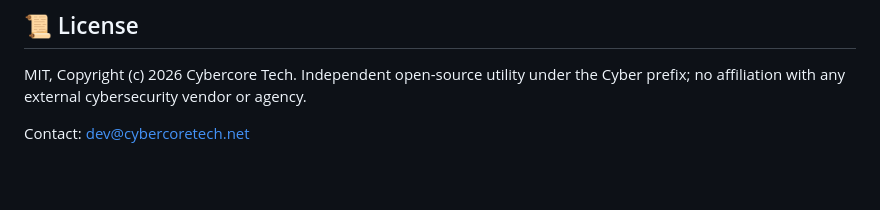
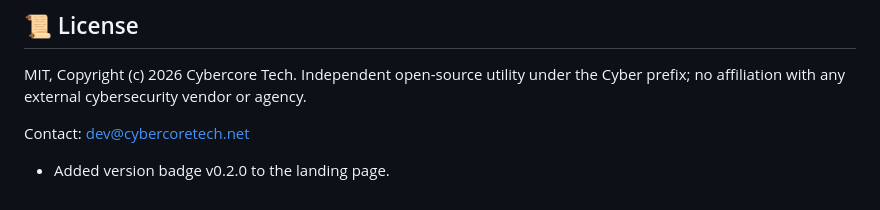
Before and after one commit to cybercoretech/cybermeta-android-app, a Markdown page: README.md, the part around the change. Rendered like a GitHub page; blank space fills up the shorter version.

Commit message:
docs: note version badge and add changelog for v0.2.0

```diff
--- a/README.md
+++ b/README.md
@@ -162,3 +162,5 @@ under the Cyber prefix; no affiliation with any external cybersecurity
 vendor or agency.
 
 Contact: dev@cybercoretech.net
+
+- Added version badge v0.2.0 to the landing page.
```
Also changed, not shown: CHANGELOG.md (added, +2 -0 lines).
